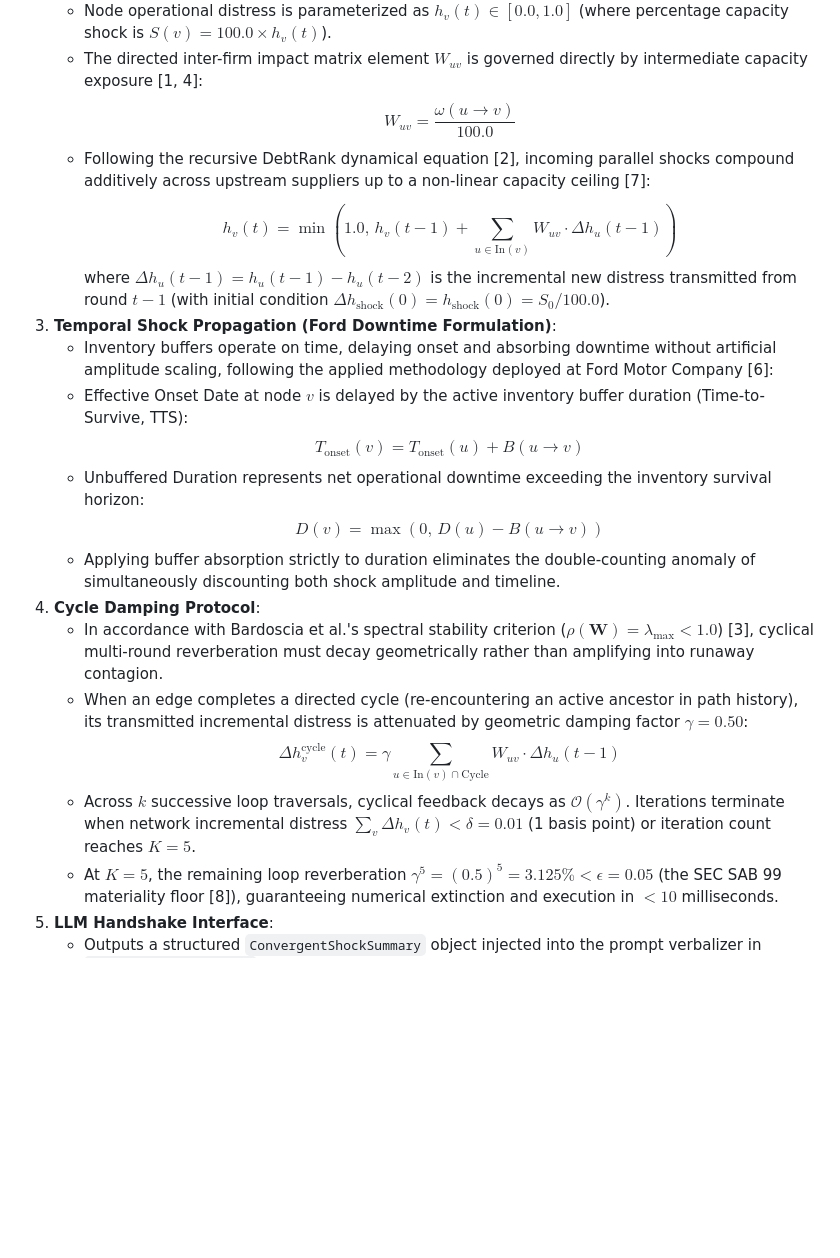
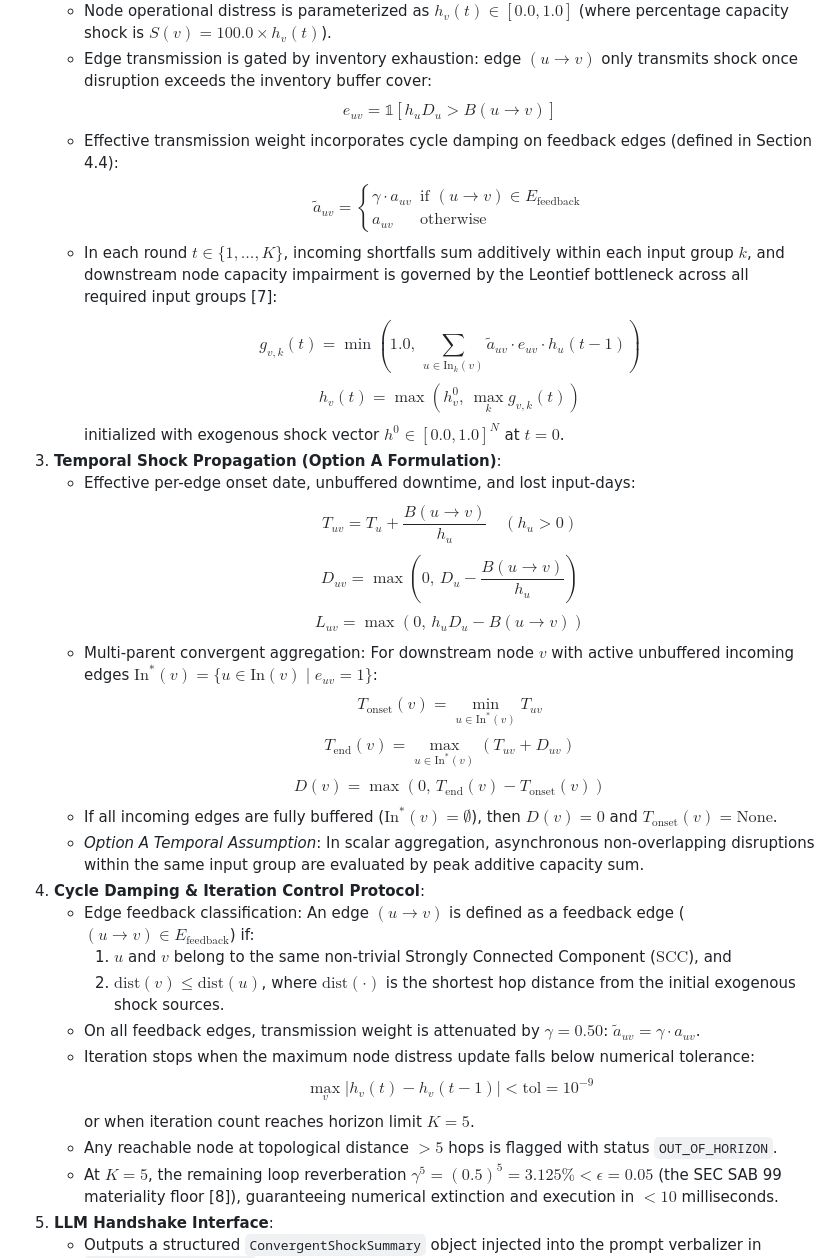
Before and after one commit to CamiloEmiliano/YarnBall, a Markdown page: docs/decisions/ADR-00006-phase-7-sparse-network-cascade-engine---.md, the part around one of its changes. Rendered like a GitHub page; blank space fills up the shorter version.

Commit message:
docs(adr): update ADR-00006 with grouped Leontief formulation, Option A temporal rules, and exact invariants

```diff
--- a/docs/decisions/ADR-00006-phase-7-sparse-network-cascade-engine---.md
+++ b/docs/decisions/ADR-00006-phase-7-sparse-network-cascade-engine---.md
@@ -76,21 +78,32 @@ We establish **Phase 7** by creating a dedicated package `contagion/` centered a
    - Node operational distress is parameterized as $h_v(t) \in [0.0, 1.0]$ (where percentage capacity shock is $S(v) = 100.0 \times h_v(t)$).
-   - The directed inter-firm impact matrix element $W_{uv}$ is governed directly by intermediate capacity exposure [1, 4]:
-     $$W_{uv} = \frac{\omega(u \to v)}{100.0}$$
-   - Following the recursive DebtRank dynamical equation [2], incoming parallel shocks compound additively across upstream suppliers up to a non-linear capacity ceiling [7]:
-     $$h_v(t) = \min\left(1.0,\, h_v(t-1) + \sum_{u \in \text{In}(v)} W_{uv} \cdot \Delta h_u(t-1)\right)$$
-     where $\Delta h_u(t-1) = h_u(t-1) - h_u(t-2)$ is the incremental new distress transmitted from round $t-1$ (with initial condition $\Delta h_{\text{shock}}(0) = h_{\text{shock}}(0) = S_0 / 100.0$).
-3. **Temporal Shock Propagation (Ford Downtime Formulation)**:
-   - Inventory buffers operate on time, delaying onset and absorbing downtime without artificial amplitude scaling, following the applied methodology deployed at Ford Motor Company [6]:
-   - Effective Onset Date at node $v$ is delayed by the active inventory buffer duration (Time-to-Survive, TTS):
-     $$T_{\text{onset}}(v) = T_{\text{onset}}(u) + B(u \to v)$$
-   - Unbuffered Duration represents net operational downtime exceeding the inventory survival horizon:
-     $$D(v) = \max\left(0,\, D(u) - B(u \to v)\right)$$
-   - Applying buffer absorption strictly to duration eliminates the double-counting anomaly of simultaneously discounting both shock amplitude and timeline.
-4. **Cycle Damping Protocol**:
-   - In accordance with Bardoscia et al.'s spectral stability criterion ($\rho(\mathbf{W}) = \lambda_{\max} < 1.0$) [3], cyclical multi-round reverberation must decay geometrically rather than amplifying into runaway contagion.
-   - When an edge completes a directed cycle (re-encountering an active ancestor in path history), its transmitted incremental distress is attenuated by geometric damping factor $\gamma = 0.50$:
-     $$\Delta h_v^{\text{cycle}}(t) = \gamma \sum_{u \in \text{In}(v) \cap \text{Cycle}} W_{uv} \cdot \Delta h_u(t-1)$$
-   - Across $k$ successive loop traversals, cyclical feedback decays as $\mathcal{O}(\gamma^k)$. Iterations terminate when network incremental distress $\sum_v \Delta h_v(t) < \delta = 0.01$ (1 basis point) or iteration count reaches $K = 5$.
+   - Edge transmission is gated by inventory exhaustion: edge $(u \to v)$ only transmits shock once disruption exceeds the inventory buffer cover:
+     $$e_{uv} = \mathbb{1}\left[h_u D_u > B(u \to v)\right]$$
+   - Effective transmission weight incorporates cycle damping on feedback edges (defined in Section 4.4):
+     $$\widetilde{a}_{uv} = \begin{cases} \gamma \cdot a_{uv} & \text{if } (u \to v) \in E_{\text{feedback}} \\ a_{uv} & \text{otherwise} \end{cases}$$
+   - In each round $t \in \{1, \dots, K\}$, incoming shortfalls sum additively within each input group $k$, and downstream node capacity impairment is governed by the Leontief bottleneck across all required input groups [7]:
+     $$g_{v,k}(t) = \min\left(1.0,\, \sum_{u \in \text{In}_k(v)} \widetilde{a}_{uv} \cdot e_{uv} \cdot h_u(t-1)\right)$$
+     $$h_v(t) = \max\left(h_v^0,\, \max_k g_{v,k}(t)\right)$$
+     initialized with exogenous shock vector $h^0 \in [0.0, 1.0]^N$ at $t = 0$.
+3. **Temporal Shock Propagation (Option A Formulation)**:
+   - Effective per-edge onset date, unbuffered downtime, and lost input-days:
+     $$T_{uv} = T_u + \frac{B(u \to v)}{h_u} \quad (h_u > 0)$$
+     $$D_{uv} = \max\left(0,\, D_u - \frac{B(u \to v)}{h_u}\right)$$
+     $$L_{uv} = \max\left(0,\, h_u D_u - B(u \to v)\right)$$
+   - Multi-parent convergent aggregation: For downstream node $v$ with active unbuffered incoming edges $\text{In}^*(v) = \{u \in \text{In}(v) \mid e_{uv} = 1\}$:
+     $$T_{\text{onset}}(v) = \min_{u \in \text{In}^*(v)} T_{uv}$$
+     $$T_{\text{end}}(v) = \max_{u \in \text{In}^*(v)} \left(T_{uv} + D_{uv}\right)$$
+     $$D(v) = \max\left(0,\, T_{\text{end}}(v) - T_{\text{onset}}(v)\right)$$
+   - If all incoming edges are fully buffered ($\text{In}^*(v) = \emptyset$), then $D(v) = 0$ and $T_{\text{onset}}(v) = \text{None}$.
+   - *Option A Temporal Assumption*: In scalar aggregation, asynchronous non-overlapping disruptions within the same input group are evaluated by peak additive capacity sum.
+4. **Cycle Damping & Iteration Control Protocol**:
+   - Edge feedback classification: An edge $(u \to v)$ is defined as a feedback edge ($(u \to v) \in E_{\text{feedback}}$) if:
+     1. $u$ and $v$ belong to the same non-trivial Strongly Connected Component ($\text{SCC}$), and
+     2. $\text{dist}(v) \le \text{dist}(u)$, where $\text{dist}(\cdot)$ is the shortest hop distance from the initial exogenous shock sources.
+   - On all feedback edges, transmission weight is attenuated by $\gamma = 0.50$: $\widetilde{a}_{uv} = \gamma \cdot a_{uv}$.
+   - Iteration stops when the maximum node distress update falls below numerical tolerance:
+     $$\max_v |h_v(t) - h_v(t-1)| < \text{tol} = 10^{-9}$$
+     or when iteration count reaches horizon limit $K = 5$.
+   - Any reachable node at topological distance $> 5$ hops is flagged with status `OUT_OF_HORIZON`.
    - At $K = 5$, the remaining loop reverberation $\gamma^5 = (0.5)^5 = 3.125\% < \epsilon = 0.05$ (the SEC SAB 99 materiality floor [8]), guaranteeing numerical extinction and execution in $< 10$ milliseconds.
 5. **LLM Handshake Interface**:
    - Outputs a structured `ConvergentShockSummary` object injected into the prompt verbalizer in `retrieval/pipeline.py` for Tasks D and E.
```
Also changed, not shown: other parts of docs/decisions/ADR-00006-phase-7-sparse-network-cascade-engine---.md (+36 -26 lines).
